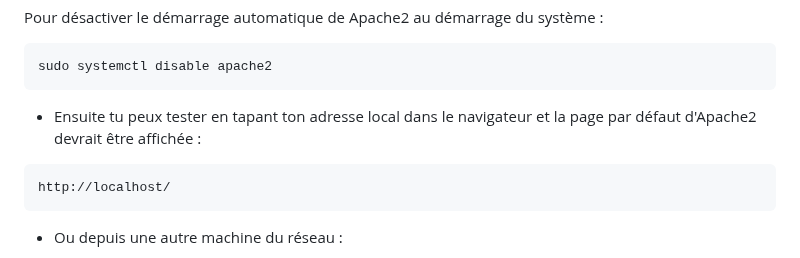
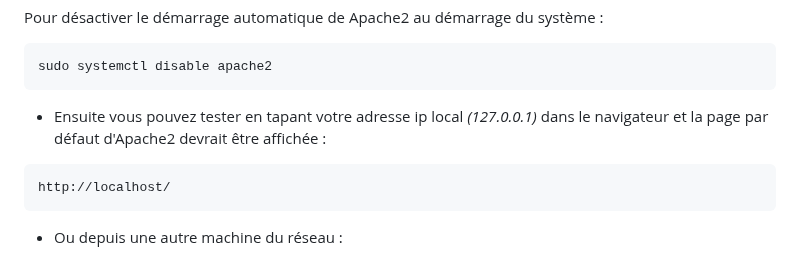
Before and after one commit to Teraxod/Projet_steganographie, a Markdown page: README.md, the part around the change. Rendered like a GitHub page.

````diff
--- a/README.md
+++ b/README.md
@@ -45,7 +45,7 @@ Pour désactiver le démarrage automatique de Apache2 au démarrage du système
 sudo systemctl disable apache2
 ```
 
-- Ensuite tu peux tester en tapant ton adresse local dans le navigateur et la page par défaut d'Apache2 devrait être affichée :
+- Ensuite vous pouvez tester en tapant votre adresse ip local _(127.0.0.1)_ dans le navigateur et la page par défaut d'Apache2 devrait être affichée :
 ```bash
 http://localhost/
 ```
````
